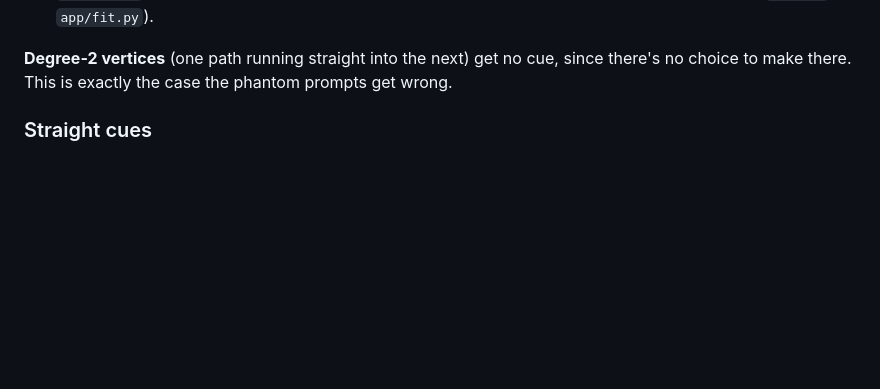
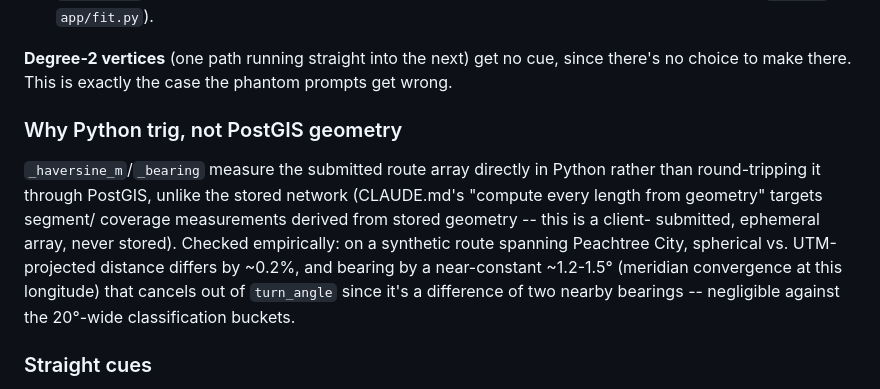
Before and after one commit to cailloux/run-ptc, a Markdown page: docs/specs/fit-course-export.md, the part around the change. GitHub-like rendering; blank space fills up the shorter version.

Commit message:
Document why fit.py's turn/distance math stays in Python, not PostGIS
Empirically checked against ST_Distance/ST_Azimuth on projected points:
~0.2% distance error (spherical vs. UTM-projected) and a near-constant
~1.2-1.5 degree bearing offset (meridian convergence at this longitude)
that cancels out of turn_angle since it's a difference of two nearby
bearings -- negligible against the 20-degree-wide classification buckets.

Scopes CLAUDE.md's "compute every length from geometry" rule to the
stored/counted network; fit.py works on a client-submitted, ephemeral
route array that was never stored geometry.

Co-Authored-By: Claude Sonnet 5 <noreply@anthropic.com>

```diff
--- a/docs/specs/fit-course-export.md
+++ b/docs/specs/fit-course-export.md
@@ -57,6 +57,19 @@ At each decision point (a graph vertex the route passes with degree ≥ 3 in `ro
 3. **Forks:** if the other branches at the vertex include one within ~30° of the one taken, use `left_fork` / `right_fork`, so a split between two near-parallel paths reads as a fork, not a slight turn. Built (`_refine` in `app/fit.py`).
 
 **Degree-2 vertices** (one path running straight into the next) get no cue, since there's no choice to make there. This is exactly the case the phantom prompts get wrong.
+
+### Why Python trig, not PostGIS geometry
+
+`_haversine_m`/`_bearing` measure the submitted route array directly in
+Python rather than round-tripping it through PostGIS, unlike the stored
+network (CLAUDE.md's "compute every length from geometry" targets segment/
+coverage measurements derived from stored geometry -- this is a client-
+submitted, ephemeral array, never stored). Checked empirically: on a
+synthetic route spanning Peachtree City, spherical vs. UTM-projected
+distance differs by ~0.2%, and bearing by a near-constant ~1.2-1.5°
+(meridian convergence at this longitude) that cancels out of `turn_angle`
+since it's a difference of two nearby bearings -- negligible against the
+20°-wide classification buckets.
 
 ### Straight cues
 
```
Also changed, not shown: CLAUDE.md (+1 -1 lines).
